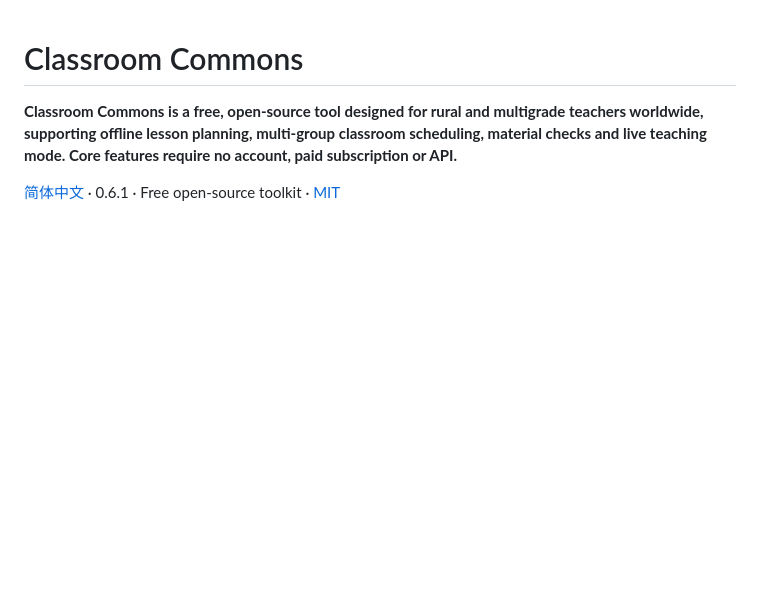
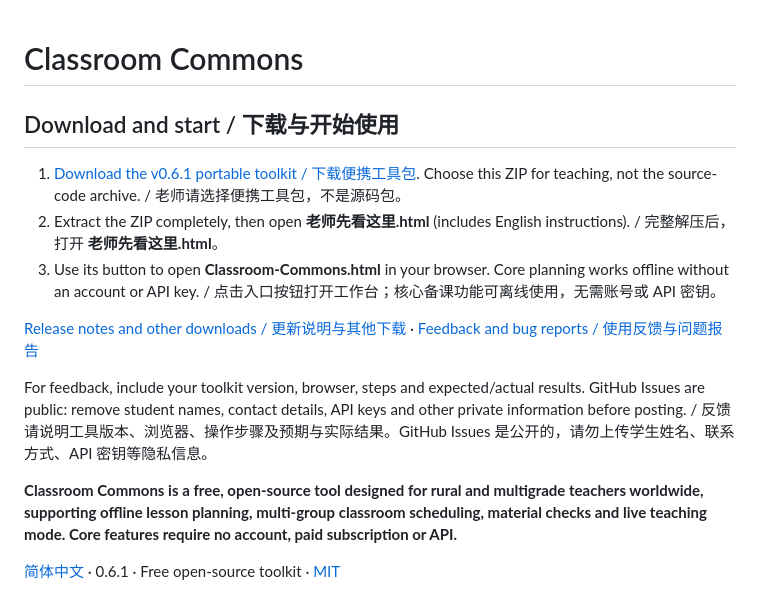
Before and after one commit to CloudNineVoyager/classroom-commons, a Markdown page: README.md, the part around the change. GitHub-like rendering; blank space fills up the shorter version.

Commit message:
Revise README with download instructions and updatesdocs: add bilingual download and feedback quickstart
Added download instructions and improved organization of the README.

```diff
--- a/README.md
+++ b/README.md
@@ -1,4 +1,15 @@
 # Classroom Commons
+
+## Download and start / 下载与开始使用
+
+1. [Download the v0.6.1 portable toolkit / 下载便携工具包](https://github.com/CloudNineVoyager/classroom-commons/releases/download/v0.6.1/Classroom-Commons-portable.zip). Choose this ZIP for teaching, not the source-code archive. / 老师请选择便携工具包，不是源码包。
+2. Extract the ZIP completely, then open **老师先看这里.html** (includes English instructions). / 完整解压后，打开 **老师先看这里.html**。
+3. Use its button to open **Classroom-Commons.html** in your browser. Core planning works offline without an account or API key. / 点击入口按钮打开工作台；核心备课功能可离线使用，无需账号或 API 密钥。
+
+[Release notes and other downloads / 更新说明与其他下载](https://github.com/CloudNineVoyager/classroom-commons/releases/tag/v0.6.1) · [Feedback and bug reports / 使用反馈与问题报告](https://github.com/CloudNineVoyager/classroom-commons/issues)
+
+For feedback, include your toolkit version, browser, steps and expected/actual results. GitHub Issues are public: remove student names, contact details, API keys and other private information before posting. / 反馈请说明工具版本、浏览器、操作步骤及预期与实际结果。GitHub Issues 是公开的，请勿上传学生姓名、联系方式、API 密钥等隐私信息。
+
 
 **Classroom Commons is a free, open-source tool designed for rural and multigrade teachers worldwide, supporting offline lesson planning, multi-group classroom scheduling, material checks and live teaching mode. Core features require no account, paid subscription or API.**
 
```
